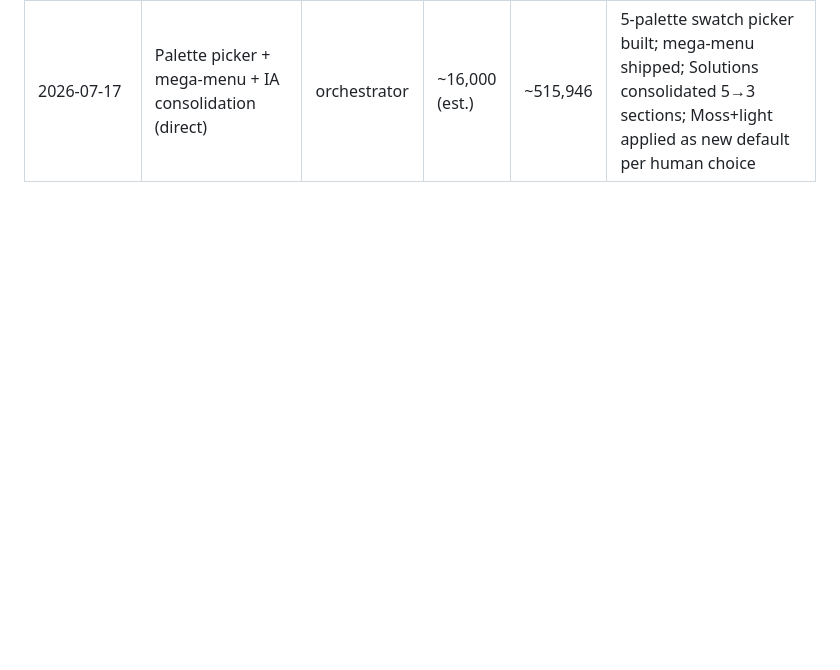
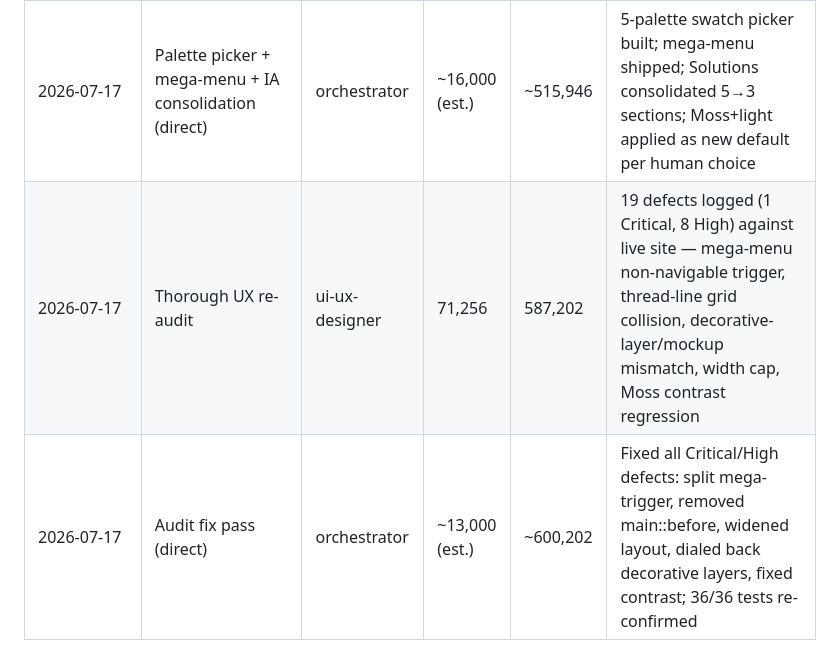
Before and after one commit to tandonakhil/AICluadeCode, a Markdown page: projects/conclave-marketing/USAGE.md, the part around the change. Drawn GitHub-style; blank space fills up the shorter version.

```diff
--- a/projects/conclave-marketing/USAGE.md
+++ b/projects/conclave-marketing/USAGE.md
@@ -17,3 +17,5 @@
 | 2026-07-17 | Post-Deploy gap fix (direct) | orchestrator | ~9,000 (est.) | ~488,946 | Added sticky sub-nav, dual-CTA, restyled platform panels, functional jump palette; 36/36 tests re-confirmed |
 | 2026-07-17 | v6 design pass (direct) | orchestrator | ~11,000 (est.) | ~499,946 | Denser editorial layout, tighter typography, grow-underline links, <480px responsive tier; declined literal "exact replica" of THRED, clarified scope to inspiration |
 | 2026-07-17 | Palette picker + mega-menu + IA consolidation (direct) | orchestrator | ~16,000 (est.) | ~515,946 | 5-palette swatch picker built; mega-menu shipped; Solutions consolidated 5→3 sections; Moss+light applied as new default per human choice |
+| 2026-07-17 | Thorough UX re-audit | ui-ux-designer | 71,256 | 587,202 | 19 defects logged (1 Critical, 8 High) against live site — mega-menu non-navigable trigger, thread-line grid collision, decorative-layer/mockup mismatch, width cap, Moss contrast regression |
+| 2026-07-17 | Audit fix pass (direct) | orchestrator | ~13,000 (est.) | ~600,202 | Fixed all Critical/High defects: split mega-trigger, removed main::before, widened layout, dialed back decorative layers, fixed contrast; 36/36 tests re-confirmed |
```
Also changed, not shown: projects/conclave-marketing/PROJECT_CONTEXT.md (+17 -0 lines).
